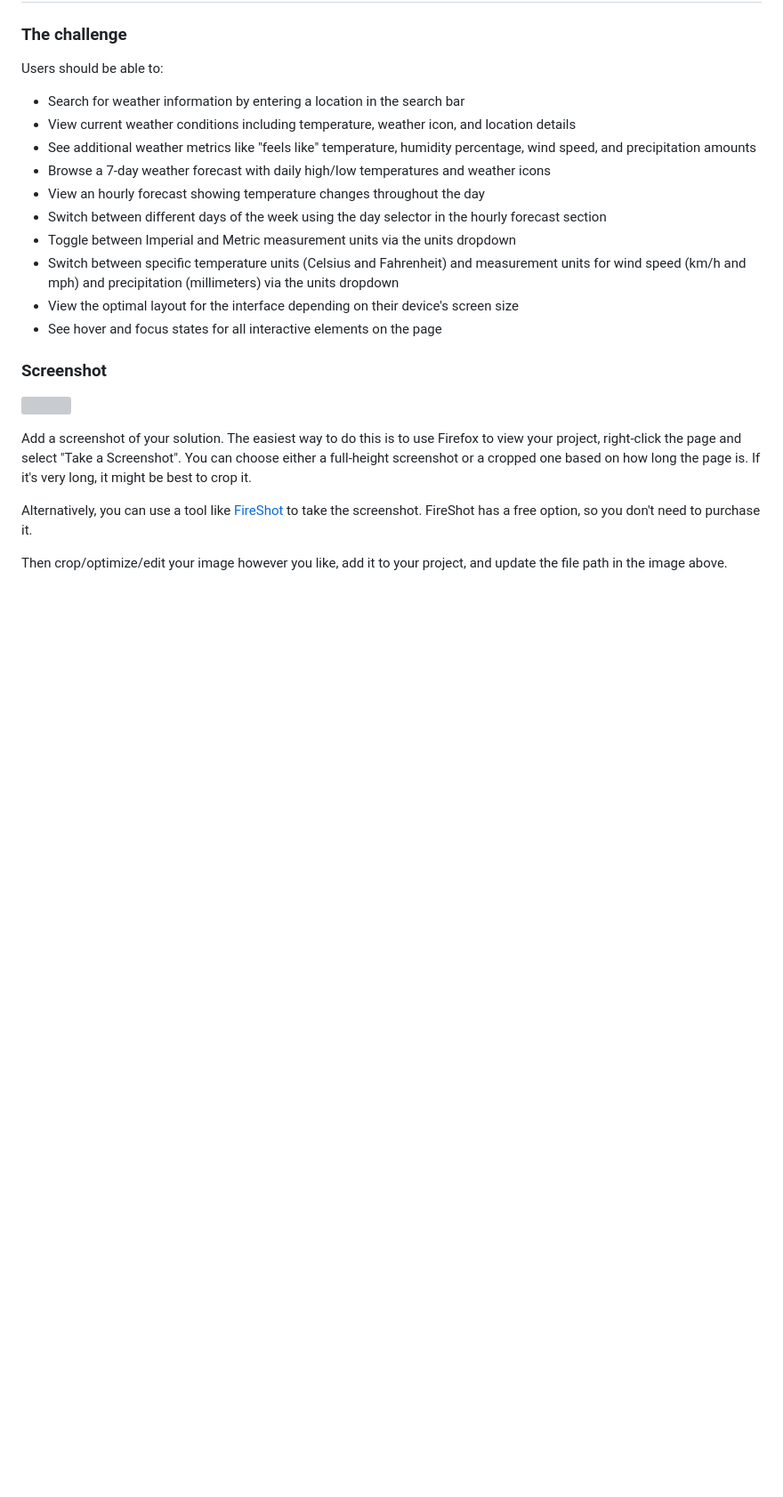
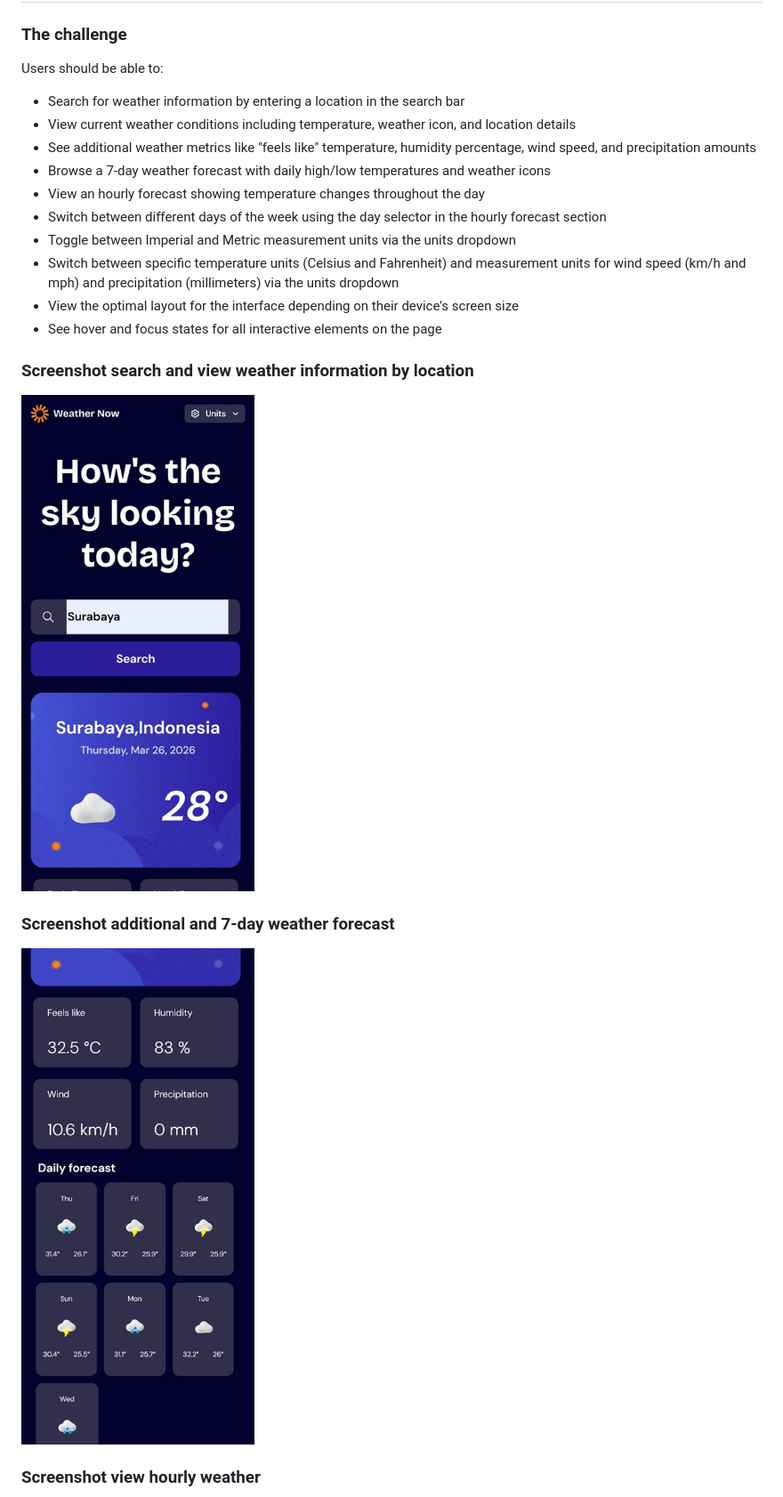
Before and after one commit to handipo2022/weather-app-frontendmentor, a Markdown page: README-template.md, the part around one of its changes. Shown at 89% size. Drawn GitHub-style; pictures changed too: sshot/additional_weather.jpg (added), sshot/current_weather.jpg (added); blank space fills up the shorter version; grey boxes are pictures that could not be loaded.

Commit message:
add api error page, readme

```diff
--- a/README-template.md
+++ b/README-template.md
@@ -36,13 +36,13 @@ Users should be able to:
 - View the optimal layout for the interface depending on their device's screen size
 - See hover and focus states for all interactive elements on the page
 
-### Screenshot
+### Screenshot search and view weather information by location
 
-![](./screenshot.jpg)
+![search_weather](./sshot/current_weather.jpg)
 
-Add a screenshot of your solution. The easiest way to do this is to use Firefox to view your project, right-click the page and select "Take a Screenshot". You can choose either a full-height screenshot or a cropped one based on how long the page is. If it's very long, it might be best to crop it.
+### Screenshot additional and 7-day weather forecast
 
-Alternatively, you can use a tool like [FireShot](https://getfireshot.com/) to take the screenshot. FireShot has a free option, so you don't need to purchase it.
+![additional_weather](./sshot/additional_weather.jpg)
 
-Then crop/optimize/edit your image however you like, add it to your project, and update the file path in the image above.
+### Screenshot view hourly weather
 
```
Also changed, not shown: other parts of README-template.md (+16 -63 lines), sshot/day_selector.jpg (added), sshot/hourly_thru_day.jpg (added), sshot/screen_1440.jpg (added), sshot/toggle_metric_imperial.jpg (added), 2 other files.
